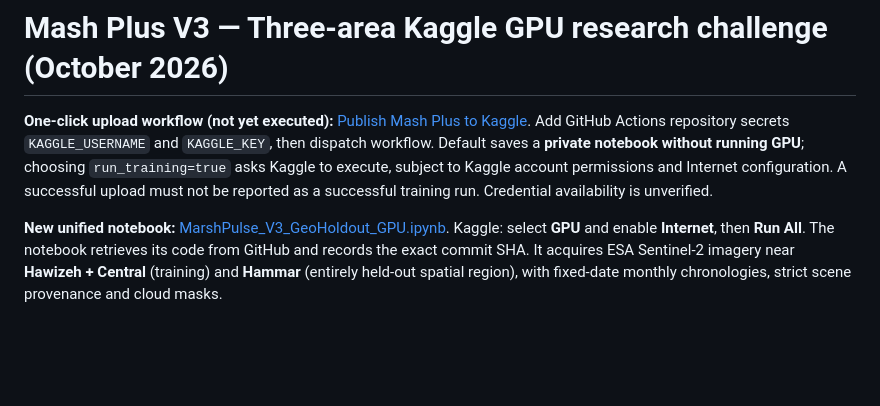
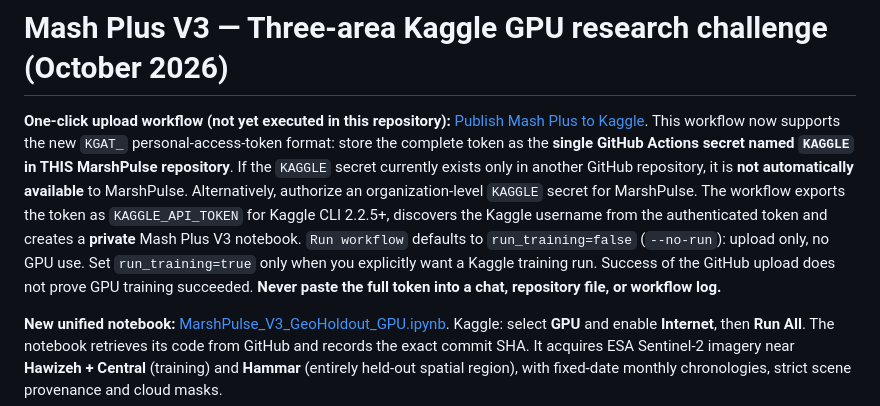
Before and after one commit to ahpa5246-lgtm/MarshPulse, a Markdown page: ml/KAGGLE.md, the part around the change. GitHub-like rendering; blank space fills up the shorter version.

Commit message:
docs: clarify KGAT_ Kaggle secret scope and optional upload-only sync

```diff
--- a/ml/KAGGLE.md
+++ b/ml/KAGGLE.md
@@ -1,6 +1,6 @@
 # Mash Plus V3 — Three-area Kaggle GPU research challenge (October 2026)
 
-**One-click upload workflow (not yet executed):** [Publish Mash Plus to Kaggle](../.github/workflows/publish-mash-plus-kaggle.yml). Add GitHub Actions repository secrets `KAGGLE_USERNAME` and `KAGGLE_KEY`, then dispatch workflow. Default saves a **private notebook without running GPU**; choosing `run_training=true` asks Kaggle to execute, subject to Kaggle account permissions and Internet configuration. A successful upload must not be reported as a successful training run. Credential availability is unverified.
+**One-click upload workflow (not yet executed in this repository):** [Publish Mash Plus to Kaggle](../.github/workflows/publish-mash-plus-kaggle.yml). This workflow now supports the new `KGAT_` personal-access-token format: store the complete token as the **single GitHub Actions secret named `KAGGLE` in THIS MarshPulse repository**. If the `KAGGLE` secret currently exists only in another GitHub repository, it is **not automatically available** to MarshPulse. Alternatively, authorize an organization-level `KAGGLE` secret for MarshPulse. The workflow exports the token as `KAGGLE_API_TOKEN` for Kaggle CLI 2.2.5+, discovers the Kaggle username from the authenticated token and creates a **private** Mash Plus V3 notebook. `Run workflow` defaults to `run_training=false` (`--no-run`): upload only, no GPU use. Set `run_training=true` only when you explicitly want a Kaggle training run. Success of the GitHub upload does not prove GPU training succeeded. **Never paste the full token into a chat, repository file, or workflow log.**
 
 **New unified notebook:** [MarshPulse_V3_GeoHoldout_GPU.ipynb](../kaggle/MarshPulse_V3_GeoHoldout_GPU.ipynb). Kaggle: select **GPU** and enable **Internet**, then **Run All**. The notebook retrieves its code from GitHub and records the exact commit SHA. It acquires ESA Sentinel-2 imagery near **Hawizeh + Central** (training) and **Hammar** (entirely held-out spatial region), with fixed-date monthly chronologies, strict scene provenance and cloud masks.
 
```
